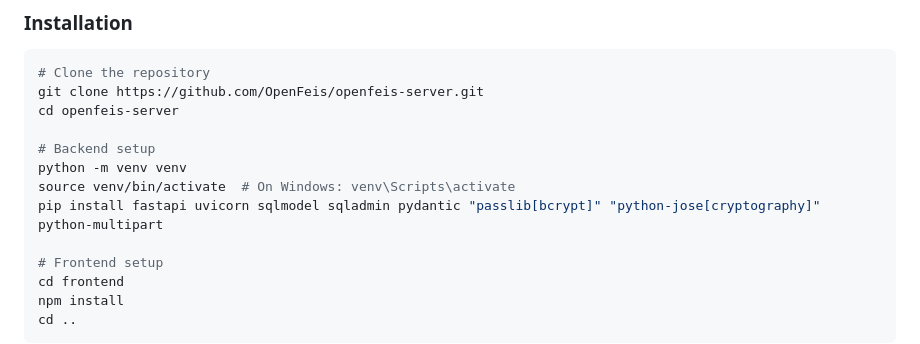
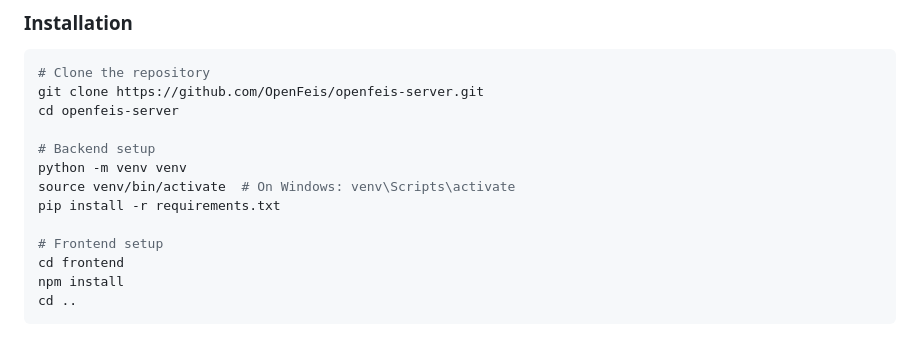
Before and after one commit to OpenFeis/openfeis-server, a Markdown page: README.md, the part around the change. Drawn GitHub-style.

Commit message:
Docs: Use requirements.txt in setup instructions

```diff
--- a/README.md
+++ b/README.md
@@ -101,7 +101,7 @@ cd openfeis-server
 # Backend setup
 python -m venv venv
 source venv/bin/activate  # On Windows: venv\Scripts\activate
-pip install fastapi uvicorn sqlmodel sqladmin pydantic "passlib[bcrypt]" "python-jose[cryptography]" python-multipart
+pip install -r requirements.txt
 
 # Frontend setup
 cd frontend
```
